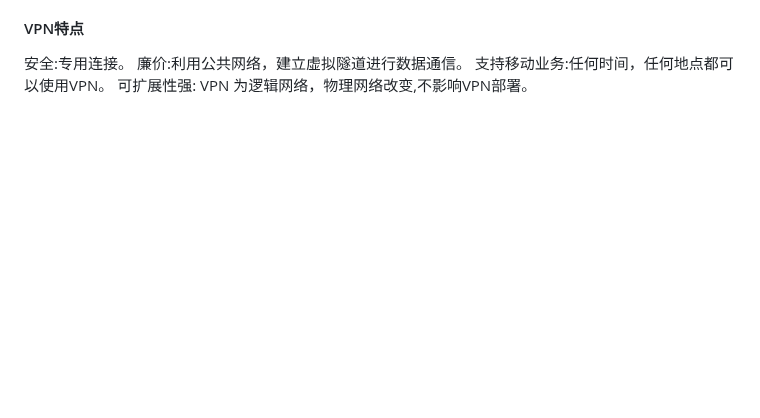
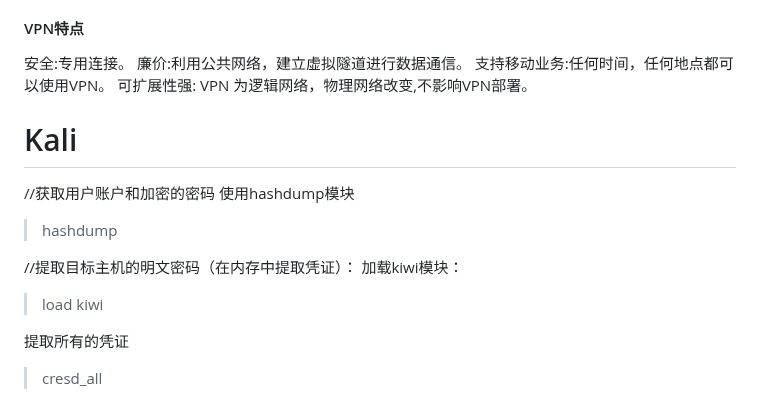
Before and after one commit to swdxiaoxiao/witer_markdown, a Markdown page: 笔记.md, the part around the change. GitHub-like rendering; blank space fills up the shorter version.

Commit message:
修改文件: 笔记.md

```diff
--- a/笔记.md
+++ b/笔记.md
@@ -566,3 +566,17 @@ IPv6由128个bit组成
 廉价:利用公共网络，建立虚拟隧道进行数据通信。
 支持移动业务:任何时间，任何地点都可以使用VPN。
 可扩展性强: VPN 为逻辑网络，物理网络改变,不影响VPN部署。
+
+
+
+# Kali
+//获取用户账户和加密的密码
+使用hashdump模块
+>hashdump
+
+//提取目标主机的明文密码（在内存中提取凭证）：
+加载kiwi模块：
+>load kiwi
+
+提取所有的凭证
+>cresd_all
```
